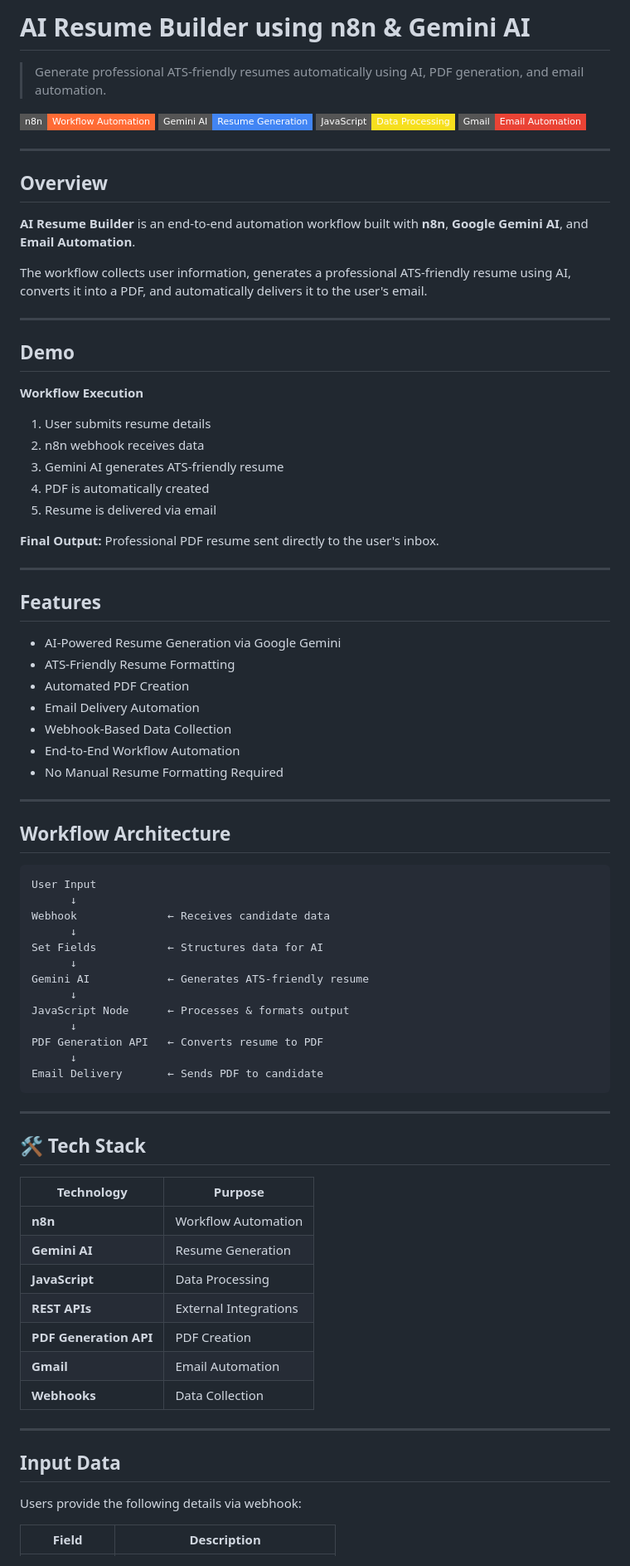
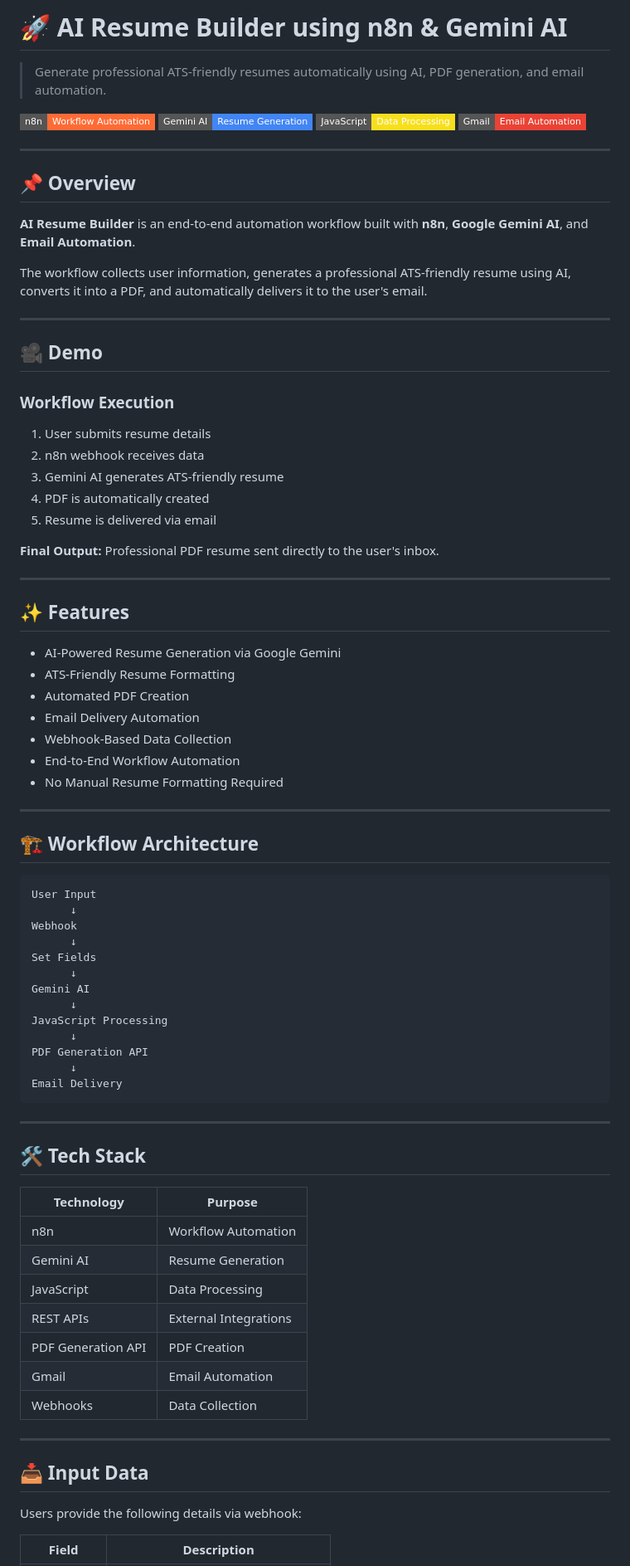
Before and after one commit to karthikeya-69/n8n-ai-resume-builder, a Markdown page: README.md, the part around one of its changes. Shown at 83% size. Rendered like a GitHub page; badges without logos.

````diff
--- a/README.md
+++ b/README.md
@@ -1,4 +1,4 @@
-# AI Resume Builder using n8n & Gemini AI
+# 🚀 AI Resume Builder using n8n & Gemini AI
 
 > Generate professional ATS-friendly resumes automatically using AI, PDF generation, and email automation.
 
@@ -9,7 +9,7 @@
 
 ---
 
-## Overview
+## 📌 Overview
 
 **AI Resume Builder** is an end-to-end automation workflow built with **n8n**, **Google Gemini AI**, and **Email Automation**.
 
@@ -17,9 +17,9 @@ The workflow collects user information, generates a professional ATS-friendly re
 
 ---
 
-## Demo
+## 🎥 Demo
 
-**Workflow Execution**
+### Workflow Execution
 
 1. User submits resume details
 2. n8n webhook receives data
@@ -31,7 +31,7 @@ The workflow collects user information, generates a professional ATS-friendly re
 
 ---
 
-## Features
+## ✨ Features
 
 - AI-Powered Resume Generation via Google Gemini
 - ATS-Friendly Resume Formatting
@@ -43,22 +43,22 @@ The workflow collects user information, generates a professional ATS-friendly re
 
 ---
 
-## Workflow Architecture
+## 🏗️ Workflow Architecture
 
-```
+```text
 User Input
       ↓
-Webhook              ← Receives candidate data
+Webhook
       ↓
-Set Fields           ← Structures data for AI
+Set Fields
       ↓
-Gemini AI            ← Generates ATS-friendly resume
+Gemini AI
       ↓
-JavaScript Node      ← Processes & formats output
+JavaScript Processing
       ↓
-PDF Generation API   ← Converts resume to PDF
+PDF Generation API
       ↓
-Email Delivery       ← Sends PDF to candidate
+Email Delivery
 ```
 
 ---
@@ -66,18 +66,18 @@ Email Delivery       ← Sends PDF to candidate
 ## 🛠️ Tech Stack
 
 | Technology | Purpose |
-|---|---|
-| **n8n** | Workflow Automation |
-| **Gemini AI** | Resume Generation |
-| **JavaScript** | Data Processing |
-| **REST APIs** | External Integrations |
-| **PDF Generation API** | PDF Creation |
-| **Gmail** | Email Automation |
-| **Webhooks** | Data Collection |
+|------------|---------|
+| n8n | Workflow Automation |
+| Gemini AI | Resume Generation |
+| JavaScript | Data Processing |
+| REST APIs | External Integrations |
+| PDF Generation API | PDF Creation |
+| Gmail | Email Automation |
+| Webhooks | Data Collection |
 
 ---
 
-## Input Data
+## 📥 Input Data
 
 Users provide the following details via webhook:
 
````
Also changed, not shown: other parts of README.md (+42 -33 lines).
